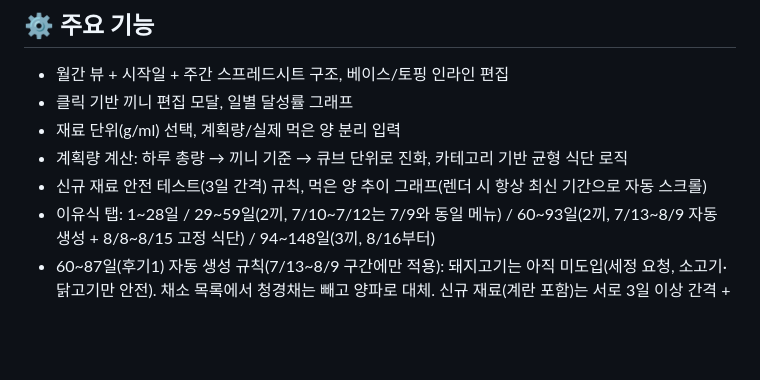
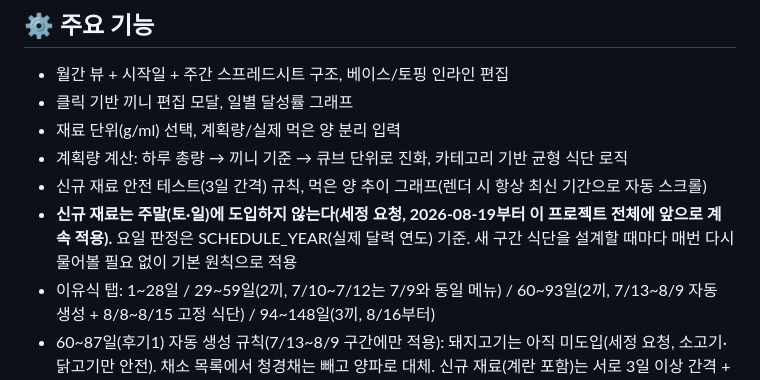
Before and after one commit to maru-nuna/doyoung-babyfood, a Markdown page: PROJECT.md, the part around the change. Rendered like a GitHub page; blank space fills up the shorter version.

Commit message:
신규 재료 주말 도입 금지를 프로젝트 전체 상시 원칙으로 명시
세정이 이번 구간뿐 아니라 앞으로도 계속 적용하길 원해, PROJECT.md 주요 기능 섹션에 상시 원칙으로 등록.

Co-Authored-By: Claude Sonnet 5 <noreply@anthropic.com>

```diff
--- a/PROJECT.md
+++ b/PROJECT.md
@@ -62,6 +62,7 @@ RLS 켜져 있고 anon 키로 전체 read/write 허용 (개인용, 인증 없음
 - 재료 단위(g/ml) 선택, 계획량/실제 먹은 양 분리 입력
 - 계획량 계산: 하루 총량 → 끼니 기준 → 큐브 단위로 진화, 카테고리 기반 균형 식단 로직
 - 신규 재료 안전 테스트(3일 간격) 규칙, 먹은 양 추이 그래프(렌더 시 항상 최신 기간으로 자동 스크롤)
+- **신규 재료는 주말(토·일)에 도입하지 않는다(세정 요청, 2026-08-19부터 이 프로젝트 전체에 앞으로 계속 적용).** 요일 판정은 SCHEDULE_YEAR(실제 달력 연도) 기준. 새 구간 식단을 설계할 때마다 매번 다시 물어볼 필요 없이 기본 원칙으로 적용
 - 이유식 탭: 1~28일 / 29~59일(2끼, 7/10~7/12는 7/9와 동일 메뉴) / 60~93일(2끼, 7/13~8/9 자동 생성 + 8/8~8/15 고정 식단) / 94~148일(3끼, 8/16부터)
 - 60~87일(후기1) 자동 생성 규칙(7/13~8/9 구간에만 적용): 돼지고기는 아직 미도입(세정 요청, 소고기·닭고기만 안전). 채소 목록에서 청경채는 빼고 양파로 대체. 신규 재료(계란 포함)는 서로 3일 이상 간격 + 평일에만 도입 — 당근(7/13)→흰살생선(7/16, 고기)→계란노른자 알러지테스트(7/20)→새송이버섯+오이(7/23, 세정 요청으로 예외적으로 같은 날 2종)→토마토(7/27)→무(7/30)→검은콩(베이스, 8/3). 신규 재료는 도입일에 1끼(아침)에만 넣고 2끼는 대체, 다음날부터 양쪽 끼니에 정식 합류(단, 당근·고구마·감자는 세정 요청으로 1주차(7/13~19) 내내 채소에 상시 포함). 퀴노아는 7/7에 이미 먹어본 재료라 격리 테스트 없이 7/13부터 바로 넷째 베이스로 상시 포함(대체가 아니라 추가라 총량이 늘어남). 1주차(7/13~19)는 세정 요청으로 현미를 아예 안 씀. 고기·채소 모두 매일 바꾸지 않고 1주일 단위로 고정. 검은콩은 현미 대체(격일 교대)라 총량 불변. 끼니 구성은 베이스 75g(쌀30·오트밀30·현미/검은콩15) + 퀴노아15g + 채소 6종×15g(90g) + 고기(1끼20g·2끼10g) = 1끼 200g·2끼 190g(1주차는 현미 제외로 185g·175g). 2주차(7/20~26)는 세정 요청으로 채소에서 두부를 빼고 고구마로 대체, 2끼에 소고기 10g을 추가 배치(2끼 총량 200g). 흰살생선은 전역 CAT.meat에 없어서 표에서 "채소2"로 잘못 뜨던 버그를 고쳐 "고기" 행에 정상 표시
 - 8/8~8/15 고정 식단(세정 요청, 8/16 3끼 전환 전까지 2끼 유지): 매일 동일 메뉴 — 1끼 쌀30·오트밀30·검은콩15·퀴노아15 + 소고기15·두부15·당근15·새송이버섯15·오이15·토마토15·무15(195g), 2끼는 소고기 대신 닭고기10(190g)
```
